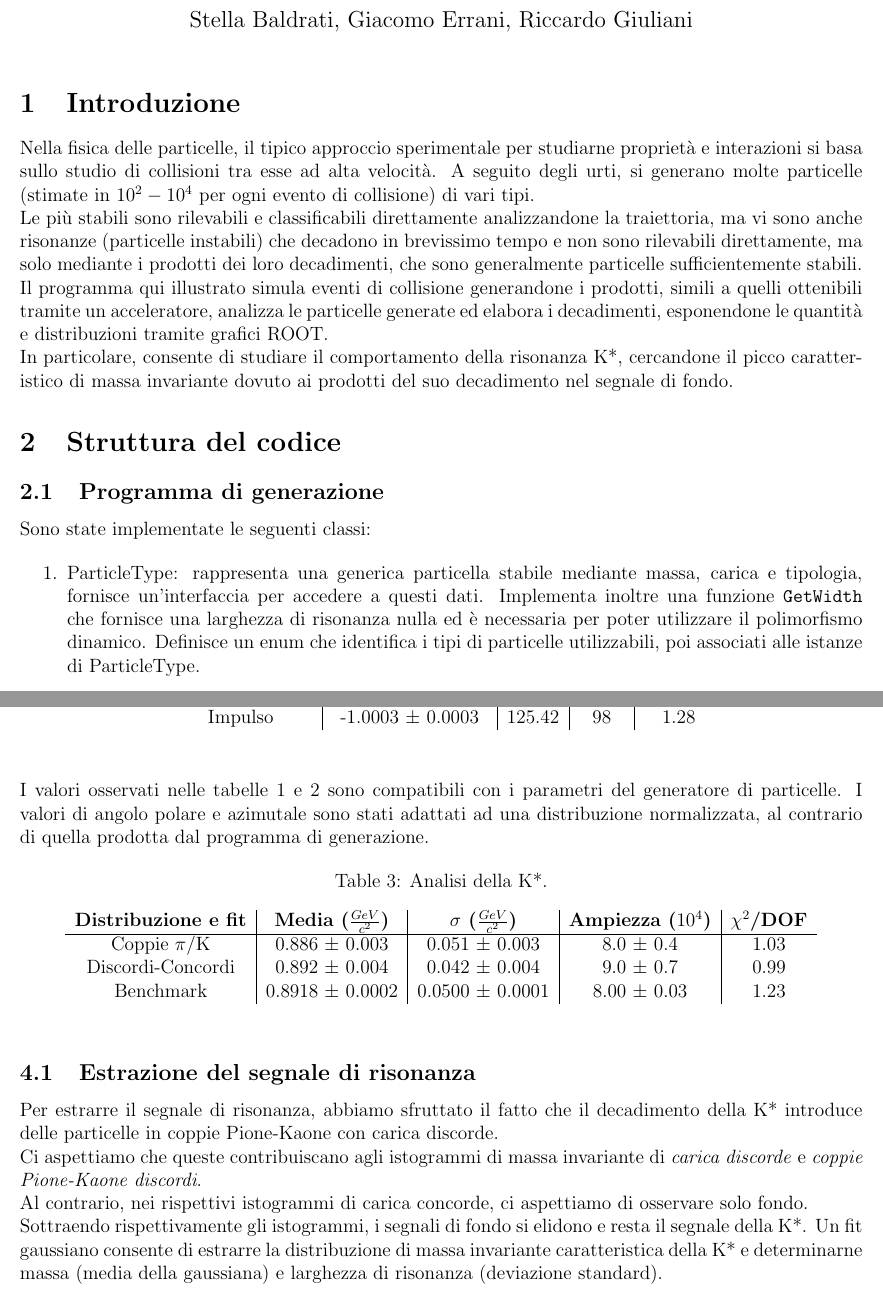
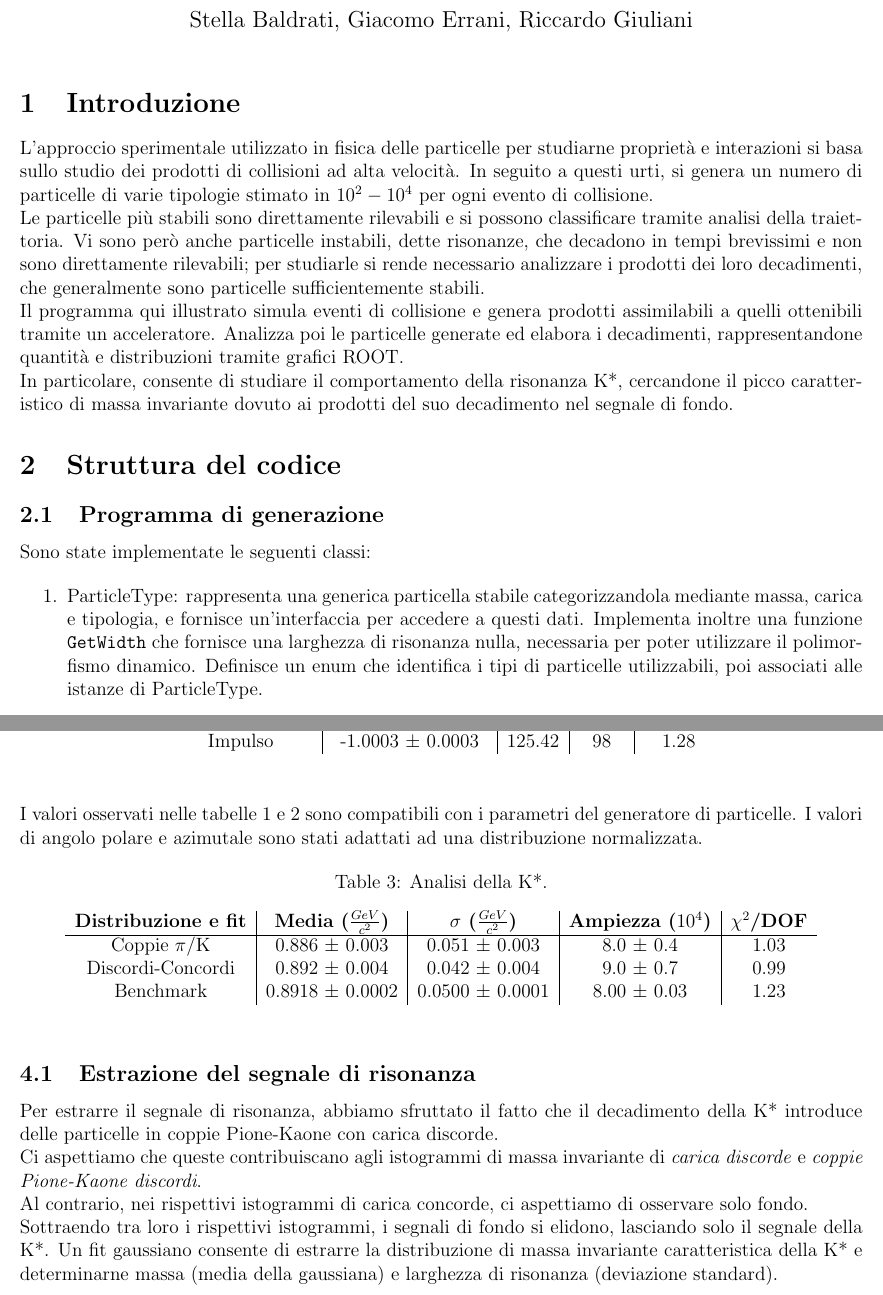
Before and after one commit to TheCodeEater/root_report, a LaTeX document (Relazione progetto ROOT.tex): two parts of pages 1 and 3 of 5, joined at a grey line, cut so that both start at the same text. Compiled offline with pdfLaTeX.

Commit message:
Update Relazione progetto ROOT.tex
Stella fixed some gramma mistakes

```diff
--- a/Relazione progetto ROOT.tex
+++ b/Relazione progetto ROOT.tex
@@ -33,11 +33,11 @@
 \section{Introduzione}
 %%inserire un po' di teoria alla base e sintetizzare tutto il contenuto come in un abstract
 
-Nella fisica delle particelle, il tipico approccio sperimentale per studiarne proprietà e interazioni si basa sullo studio di collisioni tra esse ad alta velocità. A seguito degli urti, si generano molte particelle (stimate in $10^2-10^4$ per ogni evento di collisione) di vari tipi.
+L'approccio sperimentale utilizzato in fisica delle particelle per studiarne proprietà e interazioni si basa sullo studio dei prodotti di collisioni ad alta velocità. In seguito a questi urti, si genera un numero di particelle di varie tipologie stimato in $10^2-10^4$ per ogni evento di collisione.
 \newline
-Le più stabili sono rilevabili e classificabili direttamente analizzandone la traiettoria, ma vi sono anche risonanze (particelle instabili) che decadono in brevissimo tempo e non sono rilevabili direttamente, ma solo mediante i prodotti dei loro decadimenti, che sono generalmente particelle sufficientemente stabili.
+Le particelle più stabili sono direttamente rilevabili e si possono classificare tramite analisi della traiettoria. Vi sono però anche particelle instabili, dette risonanze, che decadono in tempi brevissimi e non sono direttamente rilevabili; per studiarle si rende necessario analizzare i prodotti dei loro decadimenti, che generalmente sono particelle sufficientemente stabili.
 \newline
-Il programma qui illustrato simula eventi di collisione generandone i prodotti, simili a quelli ottenibili tramite un acceleratore, analizza le particelle generate ed elabora i decadimenti, esponendone le quantità e distribuzioni tramite grafici ROOT.
+Il programma qui illustrato simula eventi di collisione e genera prodotti assimilabili a quelli ottenibili tramite un acceleratore. Analizza poi le particelle generate ed elabora i decadimenti, rappresentandone quantità e distribuzioni tramite grafici ROOT.
 
 In particolare, consente di studiare il comportamento della risonanza K*, cercandone il picco caratteristico di massa invariante dovuto ai prodotti del suo decadimento nel segnale di fondo.
 
@@ -50,7 +50,7 @@ In particolare, consente di studiare il comportamento della risonanza K*, cercan
 Sono state implementate le seguenti classi:
 
 \begin{enumerate}
-\item ParticleType: rappresenta una generica particella stabile mediante massa, carica e tipologia, fornisce un'interfaccia per accedere a questi dati. Implementa inoltre una funzione \verb!GetWidth! che fornisce una larghezza di risonanza nulla ed è necessaria per poter utilizzare il polimorfismo dinamico.
+\item ParticleType: rappresenta una generica particella stabile categorizzandola mediante massa, carica e tipologia, e fornisce un'interfaccia per accedere a questi dati. Implementa inoltre una funzione \verb!GetWidth! che fornisce una larghezza di risonanza nulla, necessaria per poter utilizzare il polimorfismo dinamico.
 Definisce un enum che identifica i tipi di particelle utilizzabili, poi associati alle istanze di ParticleType.
 
 \item ResonanceType: classe derivata di ParticleType, rappresenta il fenomeno di risonanza per una particella instabile con l'attributo larghezza di risonanza e reimplementa \verb!GetWidth! per restituire il valore corretto.
@@ -152,7 +152,7 @@ Riportiamo le tabelle delle occorrenze dei tipi di particelle, distribuzione di
 \end{table}
 
 I valori osservati nelle tabelle \ref{tab:table1} e \ref{tab:table2} sono compatibili con i parametri del generatore di particelle.
-I valori di angolo polare e azimutale sono stati adattati ad una distribuzione normalizzata, al contrario di quella prodotta dal programma di generazione.
+I valori di angolo polare e azimutale sono stati adattati ad una distribuzione normalizzata.
 
 \begin{table}[H]
   \begin{center}
@@ -180,7 +180,7 @@ Ci aspettiamo che queste contribuiscano agli istogrammi di massa invariante di \
 
 Al contrario, nei rispettivi istogrammi di carica concorde, ci aspettiamo di osservare solo fondo.
 
-Sottraendo rispettivamente gli istogrammi, i segnali di fondo si elidono e resta il segnale della K*.
+Sottraendo tra loro i rispettivi istogrammi, i segnali di fondo si elidono, lasciando solo il segnale della K*.
 Un fit gaussiano consente di estrarre la distribuzione di massa invariante caratteristica della K* e determinarne massa (media della gaussiana) e larghezza di risonanza (deviazione standard).
 
 \begin{figure}[H]
```
Also changed, not shown: Relazione progetto ROOT.tex (4 more changed lines).
